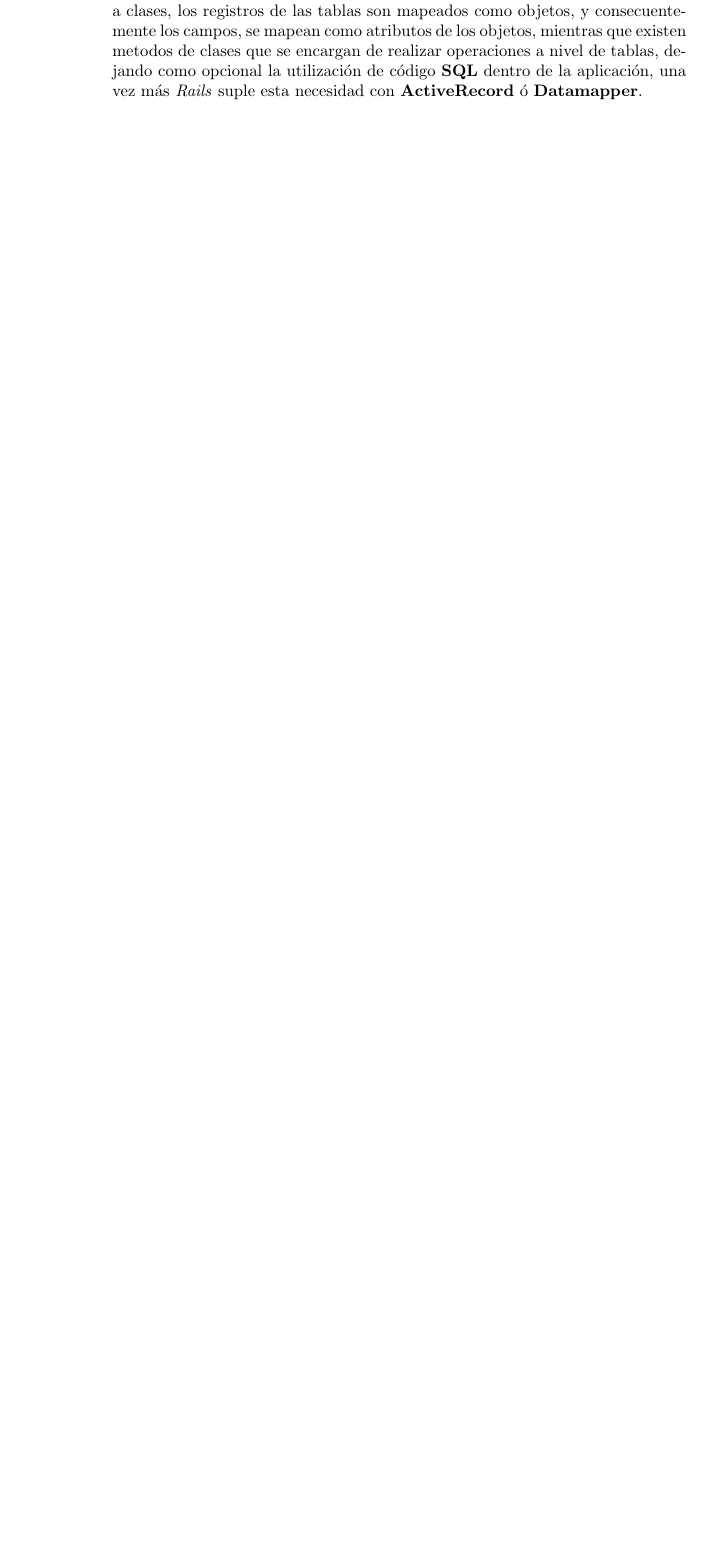
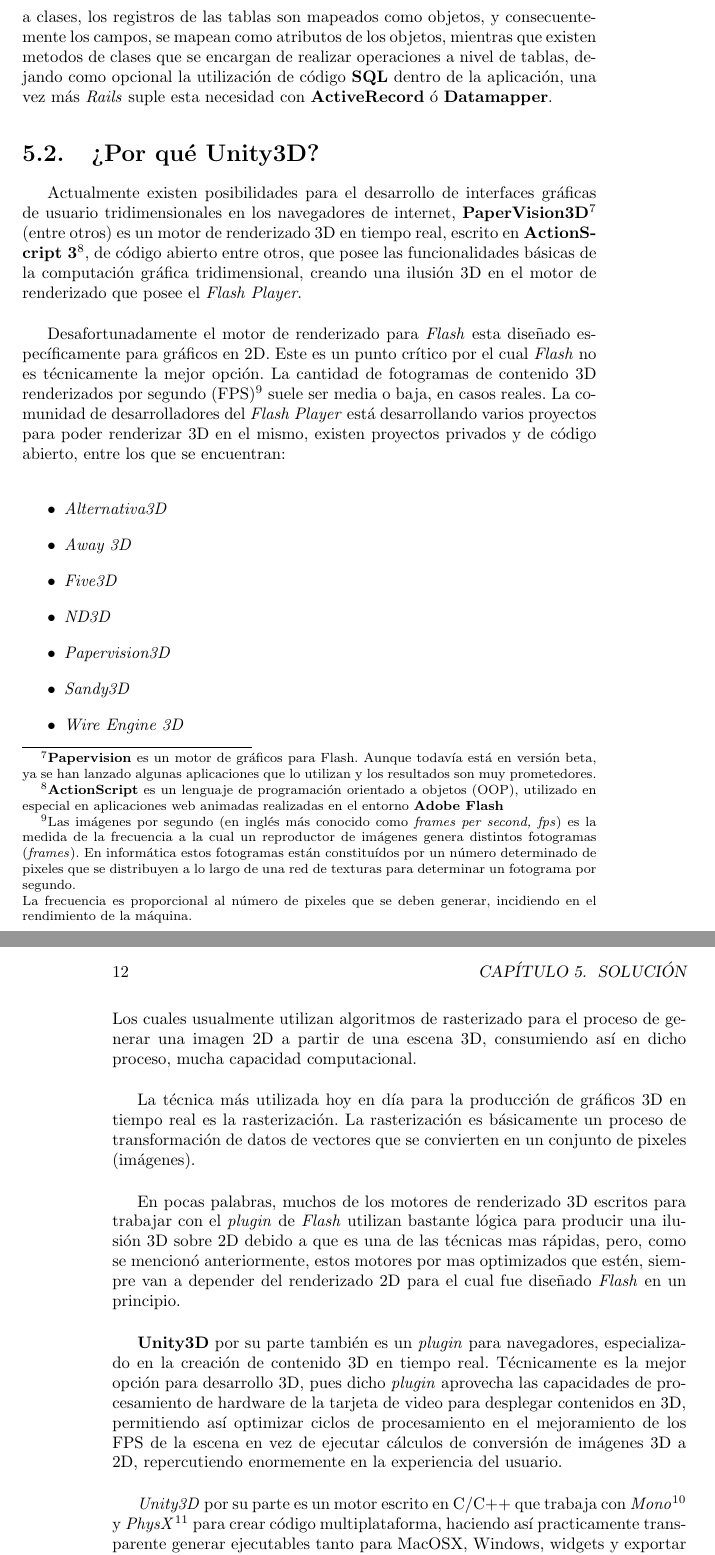
Before and after one commit to jpemberthy/mertd_doc, a LaTeX thesis (template/tesis.tex, which reads template/capitulo6.tex): part of page 22 of 40 before the commit and two parts of pages 23 and 24 of 44 after it, the two joined at a grey line, cut so that both start at the same text, the shorter picture padded with empty space. Compiled offline with pdfLaTeX.

Commit message:
why unity 3d, added image

```diff
--- a/template/capitulo6.tex
+++ b/template/capitulo6.tex
@@ -21,0 +36,24 @@ Finalmente, no se pretendía manipular la base de datos directamente, es decir,
+\section{¿Por qué Unity3D?}
+
+Actualmente existen posibilidades para el desarrollo de interfaces gráficas de usuario tridimensionales en los navegadores de internet, \textbf{PaperVision3D}\footnote{\textbf{Papervision} es un motor de gráficos para Flash. Aunque todavía está en versión beta, ya se han lanzado algunas aplicaciones que lo utilizan y los resultados son muy prometedores.} (entre otros) es un motor de renderizado 3D en tiempo real, escrito en \textbf{ActionScript 3}\footnote{\textbf{ActionScript} es un lenguaje de programación orientado a objetos (OOP), utilizado en especial en aplicaciones web animadas realizadas en el entorno \textbf{Adobe Flash}}, de código abierto entre otros, que posee las funcionalidades básicas de la computación gráfica tridimensional, creando una ilusión 3D en el motor de renderizado que posee el \emph{Flash Player}. \\
+
+Desafortunadamente el motor de renderizado para \emph{Flash} esta diseñado específicamente para gráficos en 2D. Este es un punto crítico por el cual \emph{Flash} no es técnicamente la mejor opción. La cantidad de fotogramas de contenido 3D renderizados por segundo (FPS)\footnote{Las imágenes por segundo (en inglés más conocido como \emph{frames per second, fps}) es la medida de la frecuencia a la cual un reproductor de imágenes genera distintos fotogramas (\emph{frames}). En informática estos fotogramas están constituídos por un número determinado de pixeles que se distribuyen a lo largo de una red de texturas para determinar un fotograma por segundo.\\
+La frecuencia es proporcional al número de pixeles que se deben generar, incidiendo en el rendimiento de la máquina.} suele ser media o baja, en casos reales. La comunidad de desarrolladores del \emph{Flash Player} está desarrollando varios proyectos para poder renderizar 3D en el mismo, existen proyectos privados y de código abierto, entre los que se encuentran: \\
+\begin{itemize}
+\item[$\bullet$] \emph{Alternativa3D}
+\item[$\bullet$] \emph{Away 3D}
+\item[$\bullet$] \emph{Five3D}
+\item[$\bullet$] \emph{ND3D}
+\item[$\bullet$] \emph{Papervision3D}
+\item[$\bullet$] \emph{Sandy3D}
+\item[$\bullet$] \emph{Wire Engine 3D}
+\end{itemize}
+Los cuales usualmente utilizan algoritmos de rasterizado para el proceso de generar una imagen 2D a partir de una escena 3D, consumiendo así en dicho proceso, mucha capacidad computacional.\\
+
+La técnica más utilizada hoy en día para la producción de gráficos 3D en tiempo real es la rasterización. La rasterización es básicamente un proceso de transformación de datos de vectores que se convierten en un conjunto de pixeles (imágenes).\\
+
+En pocas palabras, muchos de los motores de renderizado 3D escritos para trabajar con el \emph{plugin} de \emph{Flash}  utilizan bastante lógica para producir una ilusión 3D sobre 2D debido a que es una de las técnicas mas rápidas, pero, como se mencionó anteriormente, estos motores por mas optimizados que estén, siempre van a depender del renderizado 2D para el cual fue diseñado \emph{Flash} en un principio.\\
+
+\textbf{Unity3D} por su parte también es un \emph{plugin} para navegadores, especializado en la creación de contenido 3D en tiempo real. Técnicamente es la mejor opción para desarrollo 3D, pues dicho \emph{plugin} aprovecha las capacidades de procesamiento de hardware de la tarjeta de video para desplegar contenidos en 3D, permitiendo así optimizar ciclos de procesamiento en el mejoramiento de los FPS de la escena en vez de ejecutar cálculos de conversión de imágenes 3D a 2D, repercutiendo enormemente en la experiencia del usuario.\\
+
+\emph{Unity3D} por su parte es un motor escrito en C/C++ que trabaja con \emph{Mono}\footnote{\textbf{Mono} es el nombre de un proyecto de código abierto iniciado por Ximian y actualmente impulsado por Novell (tras la adquisición de Ximian) para crear un grupo de herramientas libres, basadas en GNU/Linux y compatibles con .NET según lo especificado por el ECMA.} y \emph{PhysX}\footnote{\textbf{PhysX} es un chip y un kit de desarrollo diseñados para llevar a cabo cálculos físicos muy complejos. Conocido anteriormente como la SDK de NovodeX, fue originalmente diseñada por AGEIA y tras la adquisición de AGEIA, es actualmente desarrollado por Nvidia e integrado en sus chip gráficos más recientes.} para crear código multiplataforma, haciendo así practicamente transparente generar ejecutables tanto para MacOSX, Windows, widgets y exportar para Web.\\
```
Also changed, not shown: template/Mono.png (added), template/tesis.pdf, template/capitulo6.tex (32 more changed lines), 3 other files.
